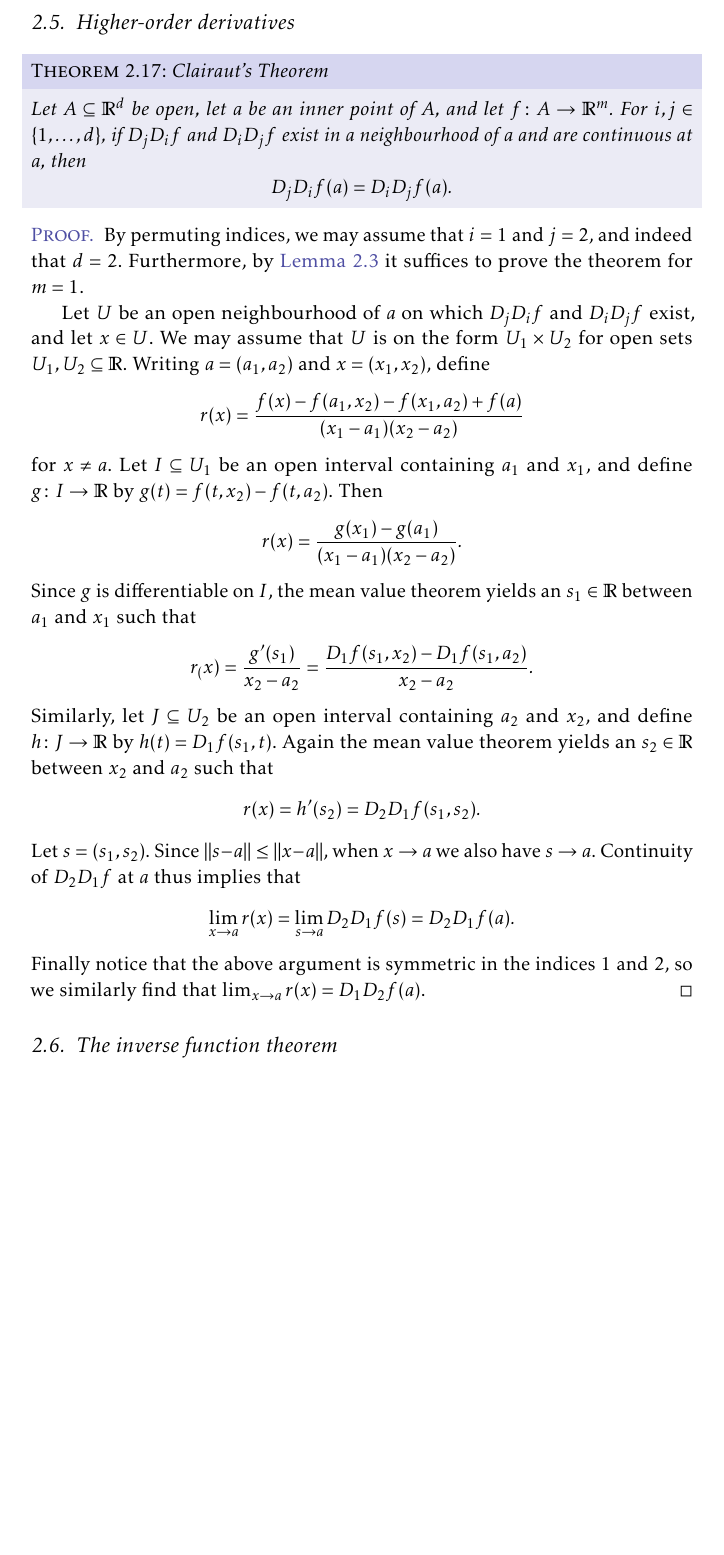
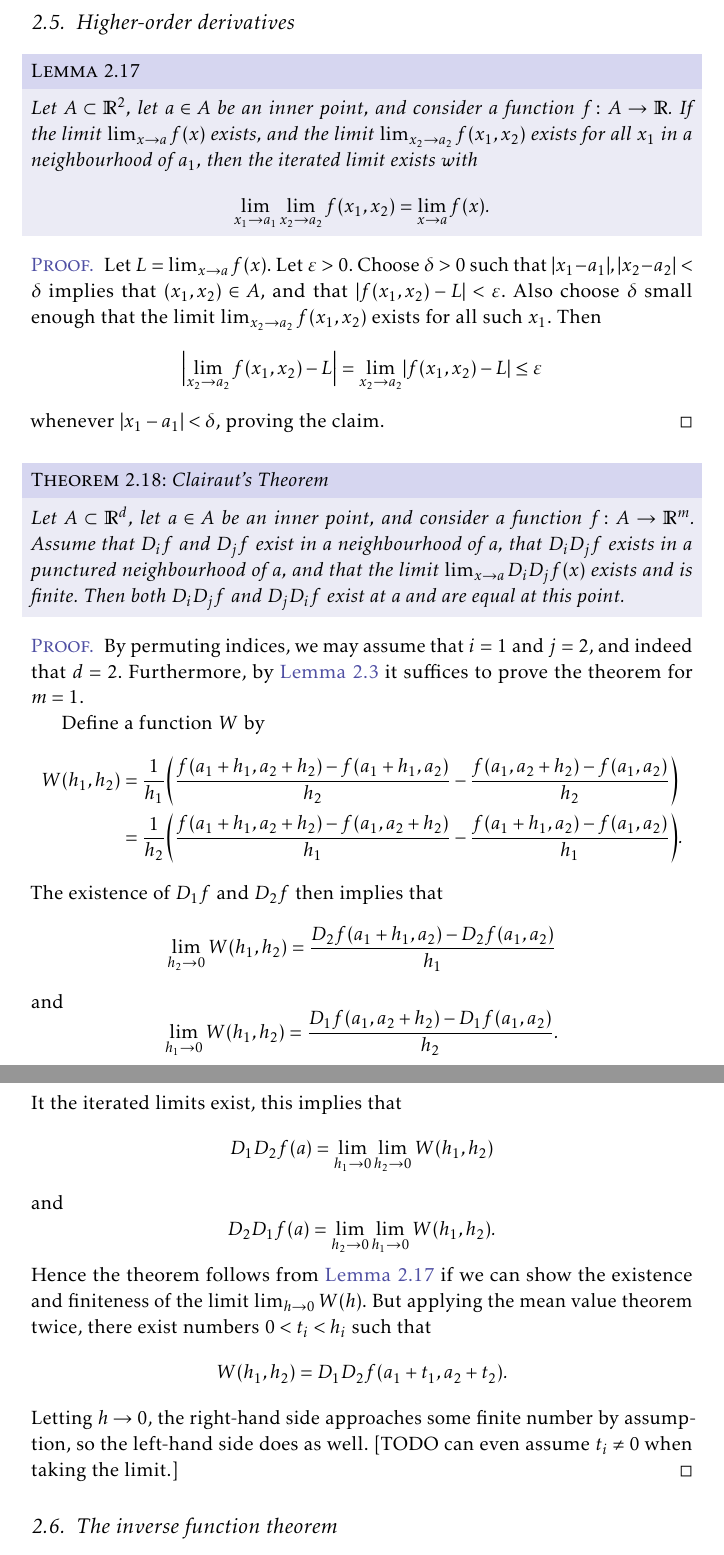
Before and after one commit to dnhansen/math-analysis, a LaTeX thesis (math-analysis.tex): part of page 26 of 63 before the commit and two parts of pages 26 and 27 of 64 after it, the two joined at a grey line, cut so that both start at the same text, the shorter picture padded with empty space. The pictures show the PDF file math-analysis.pdf that the author committed with the source.

Commit message:
Clairaut.

```diff
--- a/math-analysis.tex
+++ b/math-analysis.tex
@@ -1756,54 +1756,47 @@ Since $\calL(\reals^d,\reals^m)$ is a finite-dimensional vector space, it has a
 
 \section{Higher-order derivatives}
 
+\begin{lemma}
+    \label{lem:iterated-limit}
+    Let $A \subset \reals^2$, let $a \in A$ be an inner point, and consider a function $f \colon A \to \reals$. If the limit $\lim_{x \to a} f(x)$ exists, and the limit $\lim_{x_2 \to a_2} f(x_1,x_2)$ exists for all $x_1$ in a neighbourhood of $a_1$, then the iterated limit exists with
+    %
+    \begin{equation*}
+        \lim_{x_1 \to a_1} \lim_{x_2 \to a_2} f(x_1,x_2)
+            = \lim_{x \to a} f(x).
+    \end{equation*}
+\end{lemma}
+
+\begin{proof}
+    Let $L = \lim_{x \to a} f(x)$. Let $\epsilon > 0$. Choose $\delta > 0$ such that $\abs{x_1 - a_1}, \abs{x_2 - a_2} < \delta$ implies that $(x_1,x_2) \in A$, and that $\abs{f(x_1,x_2) - L} < \epsilon$. Also choose $\delta$ small enough that the limit $\lim_{x_2 \to a_2} f(x_1,x_2)$ exists for all such $x_1$. Then
+    %
+    \begin{equation*}
+        \abs[\Big]{\lim_{x_2 \to a_2} f(x_1,x_2) - L}
+            = \lim_{x_2 \to a_2} \abs{f(x_1,x_2) - L}
+            \leq \epsilon
+    \end{equation*}
+    %
+    whenever $\abs{x_1 - a_1} < \delta$, proving the claim.
+\end{proof}
+
+
+
 \begin{theorem}[Clairaut's Theorem]
-    Let $A \subseteq \reals^d$ be open, let $a$ be an inner point of $A$, and let $f \colon A \to \reals^m$. For $i,j \in \{1, \ldots, d\}$, if $D_j D_i f$ and $D_i D_j f$ exist in a neighbourhood of $a$ and are continuous at $a$, then
-    %
-    \begin{equation*}
-        D_j D_i f(a)
-            = D_i D_j f(a).
-    \end{equation*}
+    Let $A \subset \reals^d$, let $a \in A$ be an inner point, and consider a function $f \colon A \to \reals^m$. Assume that $D_i f$ and $D_j f$ exist in a neighbourhood of $a$, that $D_i D_j f$ exists in a punctured neighbourhood of $a$, and that the limit $\lim_{x \to a} D_i D_j f(x)$ exists and is finite. Then both $D_i D_j f$ and $D_j D_i f$ exist at $a$ and are equal at this point.
 \end{theorem}
 
 \begin{proof}
     By permuting indices, we may assume that $i = 1$ and $j = 2$, and indeed that $d = 2$. Furthermore, by \cref{lem:differentiability-coordinate-functions} it suffices to prove the theorem for $m = 1$.
 
-    Let $U$ be an open neighbourhood of $a$ on which $D_j D_i f$ and $D_i D_j f$ exist, and let $x \in U$. We may assume that $U$ is on the form $U_1 \prod U_2$ for open sets $U_1, U_2 \subseteq \reals$. Writing $a = (a_1,a_2)$ and $x = (x_1,x_2)$, define
-    %
-    \begin{equation*}
-        r(x)
-            = \frac{f(x) - f(a_1,x_2) - f(x_1,a_2) + f(a)}{(x_1 - a_1)(x_2 - a_2)}
-    \end{equation*}
-    %
-    for $x \neq a$. Let $I \subseteq U_1$ be an open interval containing $a_1$ and $x_1$, and define $g \colon I \to \reals$ by $g(t) = f(t,x_2) - f(t,a_2)$. Then
-    %
-    \begin{equation*}
-        r(x)
-            = \frac{g(x_1) - g(a_1)}{(x_1 - a_1)(x_2 - a_2)}.
-    \end{equation*}
-    %
-    Since $g$ is differentiable on $I$, the mean value theorem yields an $s_1 \in \reals$ between $a_1$ and $x_1$ such that
-    %
-    \begin{equation*}
-        r_(x)
-            = \frac{g'(s_1)}{x_2 - a_2}
-            = \frac{D_1 f(s_1,x_2) - D_1 f(s_1,a_2)}{x_2 - a_2}.
-    \end{equation*}
-    %
-    Similarly, let $J \subseteq U_2$ be an open interval containing $a_2$ and $x_2$, and define $h \colon J \to \reals$ by $h(t) = D_1 f(s_1,t)$. Again the mean value theorem yields an $s_2 \in \reals$ between $x_2$ and $a_2$ such that
-    %
-    \begin{equation*}
-        r(x)
-            = h'(s_2)
-            = D_2 D_1 f(s_1, s_2).
-    \end{equation*}
-    %
-    Let $s = (s_1,s_2)$. Since $\norm{s - a} \leq \norm{x - a}$, when $x \to a$ we also have $s \to a$. Continuity of $D_2 D_1 f$ at $a$ thus implies that
-    %
-    \begin{equation*}
-        \lim_{x \to a} r(x)
-            = \lim_{s \to a} D_2 D_1 f(s)
-            = D_2 D_1 f(a).
-    \end{equation*}
-    %
-    Finally notice that the above argument is symmetric in the indices $1$ and $2$, so we similarly find that $\lim_{x \to a} r(x) = D_1 D_2 f(a)$.
+    Define a function $W$ by
+    %
+    \begin{align*}
+        W(h_1,h_2)
+            &= \frac{1}{h_1} \biggl( \frac{f(a_1 + h_1, a_2 + h_2) - f(a_1 + h_1, a_2)}{h_2} - \frac{f(a_1, a_2 + h_2) - f(a_1, a_2)}{h_2} \biggr) \\
+            &= \frac{1}{h_2} \biggl( \frac{f(a_1 + h_1, a_2 + h_2) - f(a_1, a_2 + h_2)}{h_1} - \frac{f(a_1 + h_1, a_2) - f(a_1, a_2)}{h_1} \biggr).
+    \end{align*}
+    %
+    The existence of $D_1 f$ and $D_2 f$ then implies that
+    %
+    \begin{equation*}
+        \lim_{h_2 \to 0} W(h_1,h_2)
+            = \frac{D_2 f(a_1 + h_1, a_2) - D_2 f(a_1, a_2)}{h_1}
@@ -1809,0 +1808,9 @@ Since $\calL(\reals^d,\reals^m)$ is a finite-dimensional vector space, it has a
+        \lim_{h_1 \to 0} W(h_1,h_2)
+            = \frac{D_1 f(a_1, a_2 + h_2) - D_1 f(a_1, a_2)}{h_2}.
+    \end{equation*}
+    %
+    It the iterated limits exist, this implies that
+    %
+    \begin{equation*}
+        D_1 D_2 f(a)
+            = \lim_{h_1 \to 0} \lim_{h_2 \to 0} W(h_1,h_2)
@@ -1810,3 +1822,15 @@ Since $\calL(\reals^d,\reals^m)$ is a finite-dimensional vector space, it has a
+        D_2 D_1 f(a)
+            = \lim_{h_2 \to 0} \lim_{h_1 \to 0} W(h_1,h_2).
+    \end{equation*}
+    %
+    Hence the theorem follows from \cref{lem:iterated-limit} if we can show the existence and finiteness of the limit $\lim_{h \to 0} W(h)$. But applying the mean value theorem twice, there exist numbers $0 < t_i < h_i$ such that
+    %
+    \begin{equation*}
+        W(h_1,h_2)
+            = D_1 D_2 f(a_1 + t_1, a_2 + t_2).
+    \end{equation*}
+    %
+    Letting $h \to 0$, the right-hand side approaches some finite number by assumption, so the left-hand side does as well. [TODO can even assume $t_i \neq 0$ when taking the limit.]
 \end{proof}
 
 
```
Also changed, not shown: math-analysis.pdf, math-analysis.tex (10 more changed lines).
